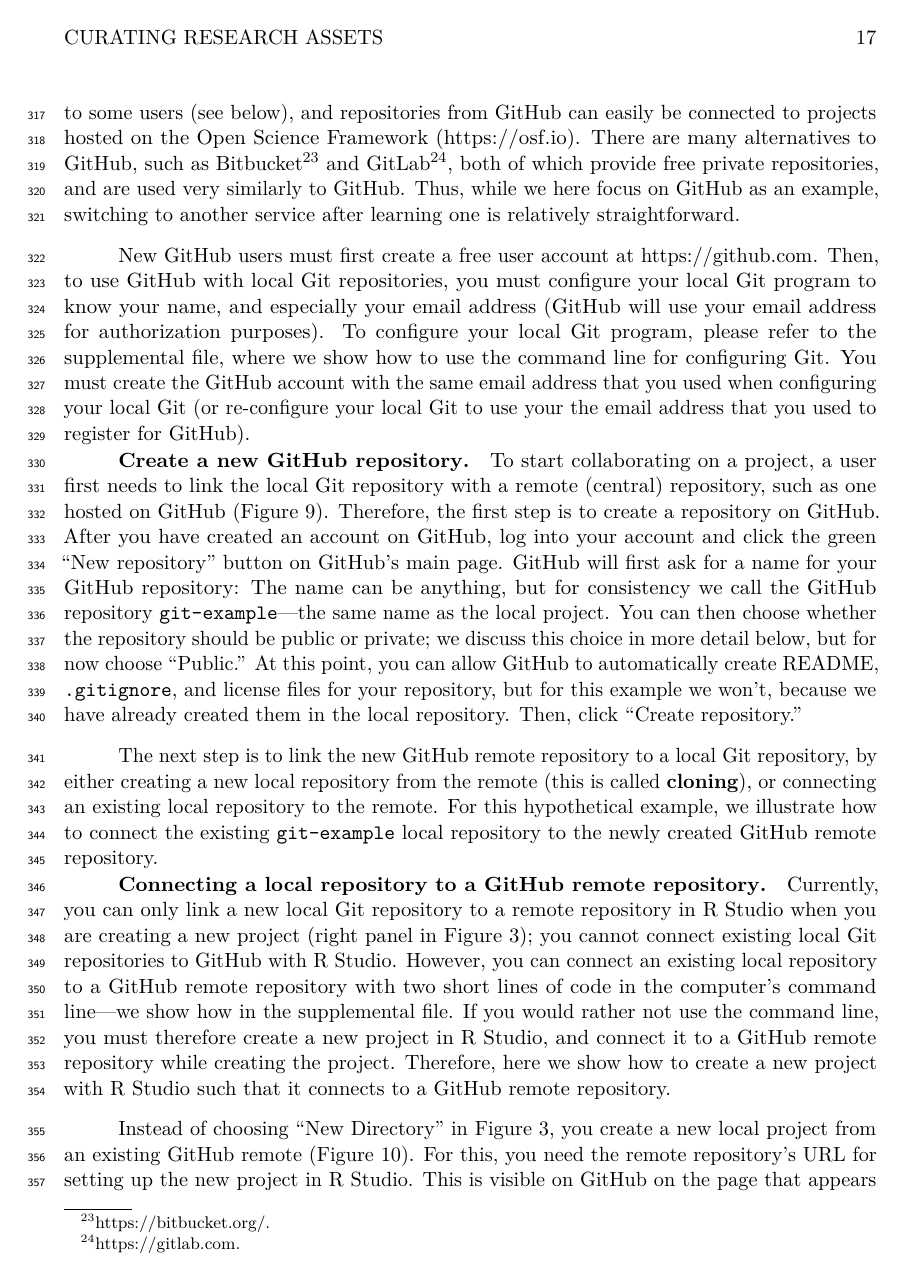
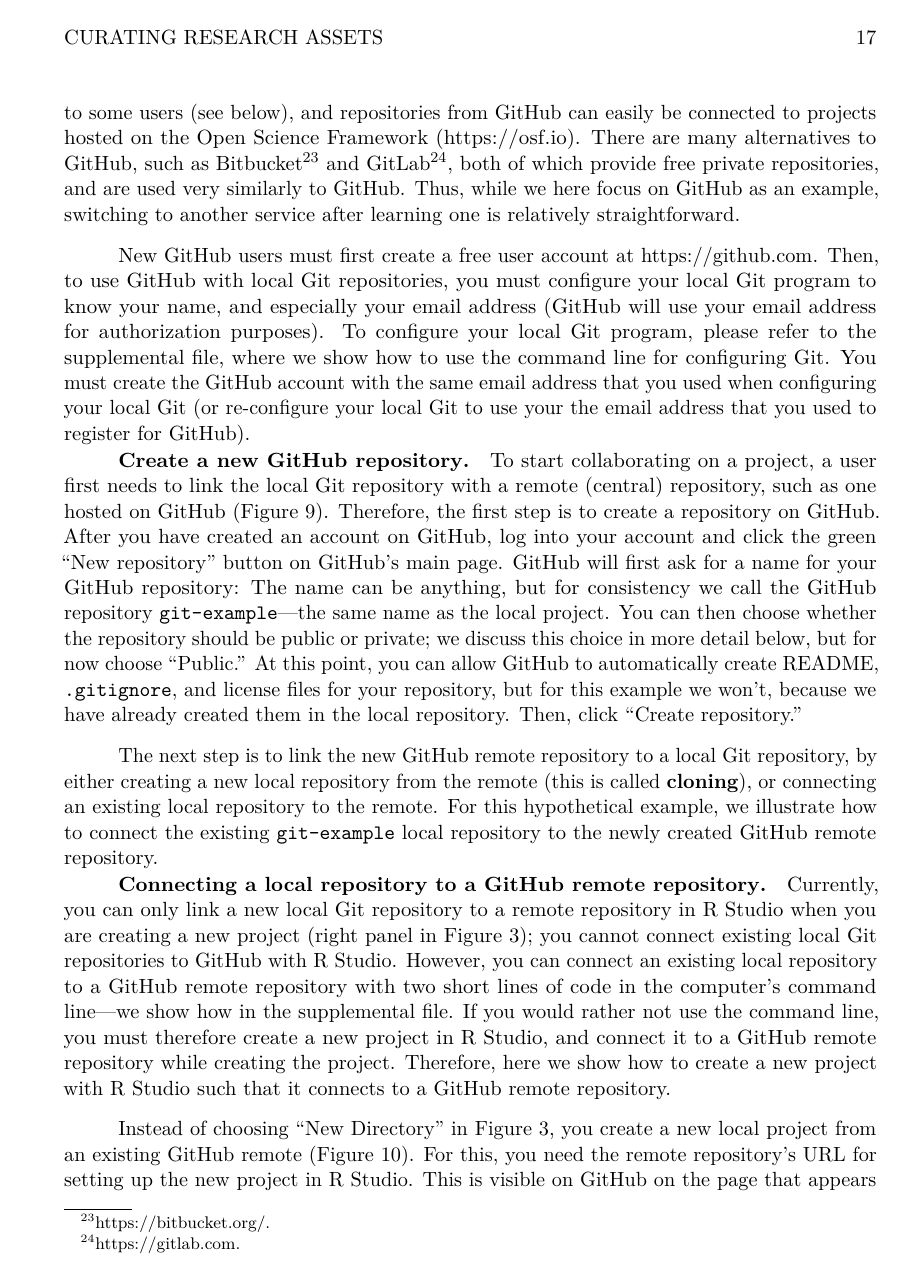
Before and after one commit to cristiansear/Institucionalidad-y-desarrollo-econ-mico, a LaTeX paper (manuscript/manuscript.tex): page 17 of 26. Compiled offline with pdfLaTeX.

Commit message:
quitando paquete y comando de enumerar lineas en latex

```diff
--- a/manuscript/manuscript.tex
+++ b/manuscript/manuscript.tex
@@ -113,9 +113,12 @@
 \makeatother
 \shorttitle{Curating Research Assets}
 \keywords{reproducibility; version control; git; research methods; open science\newline\indent Word count: 9000}
-\usepackage{lineno}
+%paquete para enumerar las lineas
+%\usepackage{lineno}
 
-\linenumbers
+
+%comando para enumerar las lineas, ver el paquete lineno
+%\linenumbers
 \usepackage{csquotes}
 \usepackage{tcolorbox}
 \usepackage{paralist}
```
Also changed, not shown: manuscript/manuscript.pdf, 2 other files.
